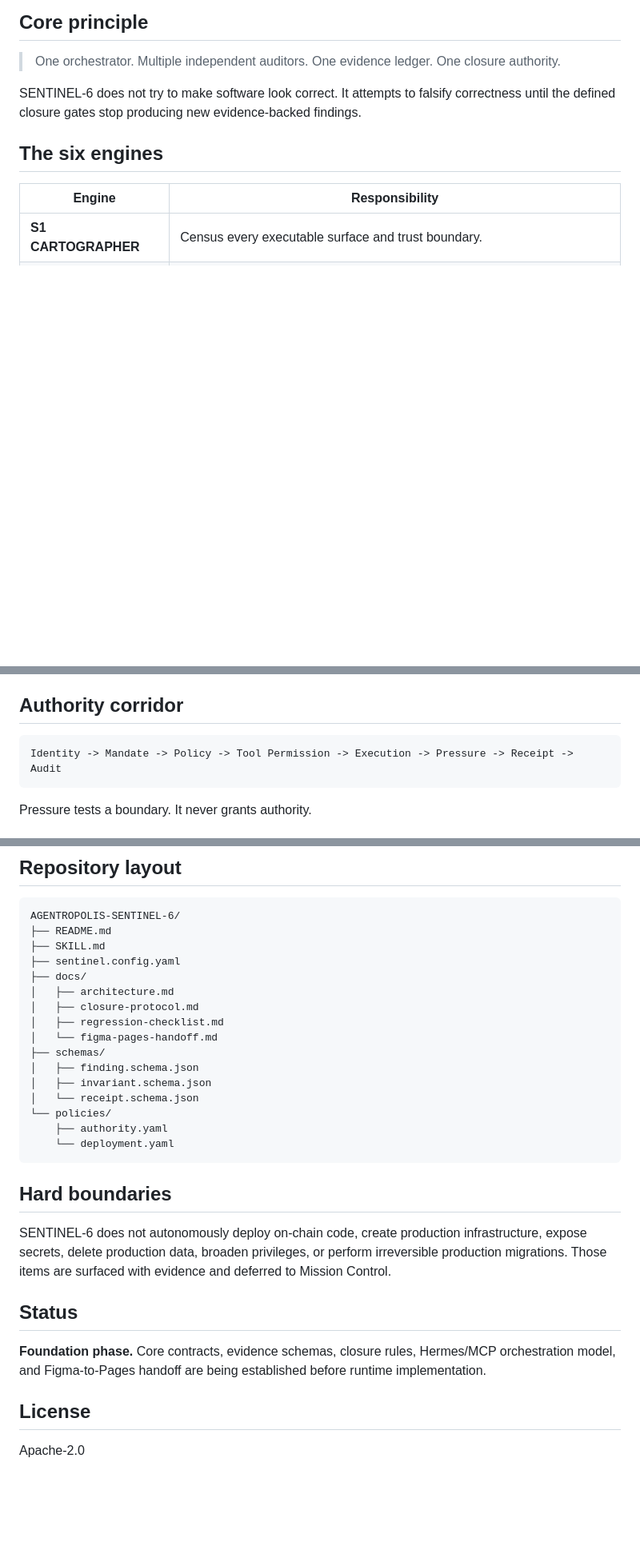
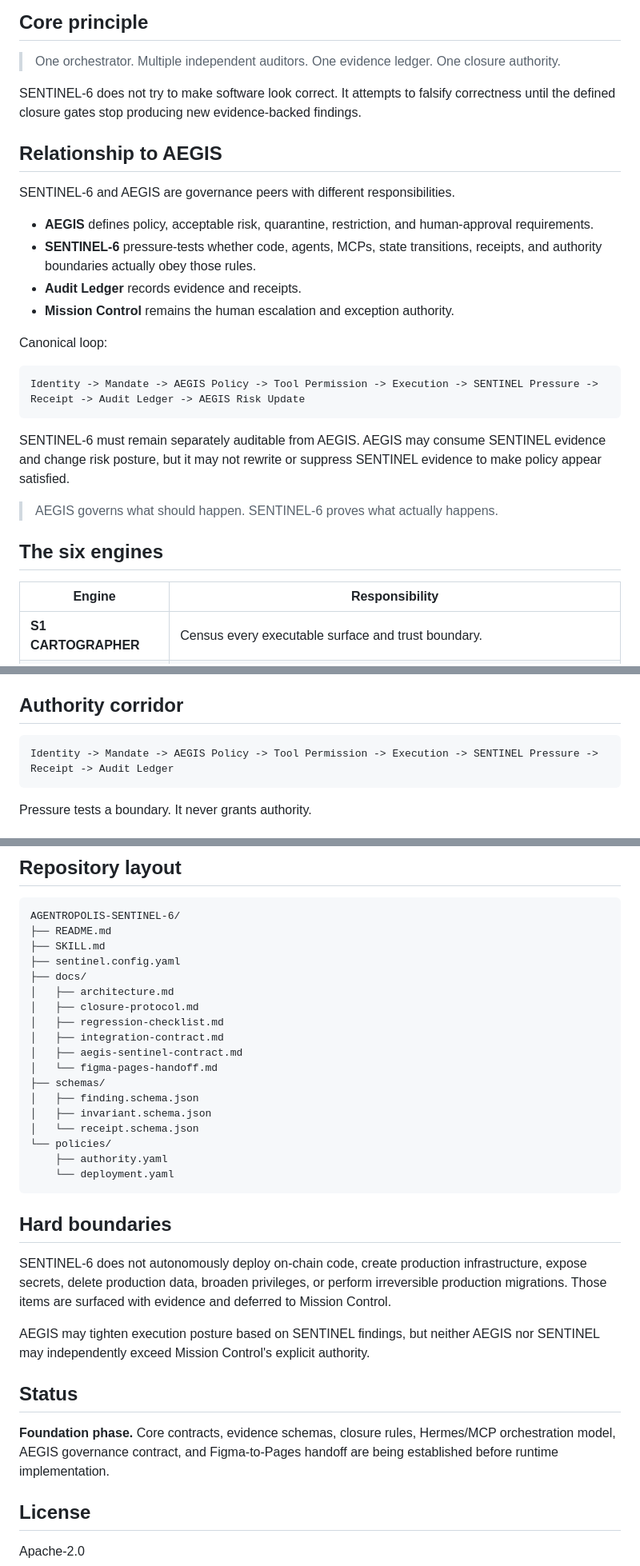
Before and after one commit to wiredchaos/AGENTROPOLIS-SENTINEL-6, a Markdown page: README.md, 3 parts joined by grey strips. Shown at 80% size. Rendered like a GitHub page; blank space fills up the shorter version.

Commit message:
docs: integrate AEGIS governance relationship

````diff
--- a/README.md
+++ b/README.md
@@ -9,6 +9,25 @@ SENTINEL-6 audits code, agents, MCPs, authority boundaries, invariants, custody,
 > One orchestrator. Multiple independent auditors. One evidence ledger. One closure authority.
 
 SENTINEL-6 does not try to make software look correct. It attempts to falsify correctness until the defined closure gates stop producing new evidence-backed findings.
+
+## Relationship to AEGIS
+
+SENTINEL-6 and AEGIS are governance peers with different responsibilities.
+
+- **AEGIS** defines policy, acceptable risk, quarantine, restriction, and human-approval requirements.
+- **SENTINEL-6** pressure-tests whether code, agents, MCPs, state transitions, receipts, and authority boundaries actually obey those rules.
+- **Audit Ledger** records evidence and receipts.
+- **Mission Control** remains the human escalation and exception authority.
+
+Canonical loop:
+
+```text
+Identity -> Mandate -> AEGIS Policy -> Tool Permission -> Execution -> SENTINEL Pressure -> Receipt -> Audit Ledger -> AEGIS Risk Update
+```
+
+SENTINEL-6 must remain separately auditable from AEGIS. AEGIS may consume SENTINEL evidence and change risk posture, but it may not rewrite or suppress SENTINEL evidence to make policy appear satisfied.
+
+> AEGIS governs what should happen. SENTINEL-6 proves what actually happens.
 
 ## The six engines
 
@@ -26,7 +45,7 @@ Above them sits **SENTINEL COMMANDER**, the workflow/state orchestrator. Hermes
 ## Authority corridor
 
 ```text
-Identity -> Mandate -> Policy -> Tool Permission -> Execution -> Pressure -> Receipt -> Audit
+Identity -> Mandate -> AEGIS Policy -> Tool Permission -> Execution -> SENTINEL Pressure -> Receipt -> Audit Ledger
 ```
 
 Pressure tests a boundary. It never grants authority.
@@ -57,6 +76,8 @@ AGENTROPOLIS-SENTINEL-6/
 │   ├── architecture.md
 │   ├── closure-protocol.md
 │   ├── regression-checklist.md
+│   ├── integration-contract.md
+│   ├── aegis-sentinel-contract.md
 │   └── figma-pages-handoff.md
 ├── schemas/
 │   ├── finding.schema.json
@@ -71,9 +92,11 @@ AGENTROPOLIS-SENTINEL-6/
 
 SENTINEL-6 does not autonomously deploy on-chain code, create production infrastructure, expose secrets, delete production data, broaden privileges, or perform irreversible production migrations. Those items are surfaced with evidence and deferred to Mission Control.
 
+AEGIS may tighten execution posture based on SENTINEL findings, but neither AEGIS nor SENTINEL may independently exceed Mission Control's explicit authority.
+
 ## Status
 
-**Foundation phase.** Core contracts, evidence schemas, closure rules, Hermes/MCP orchestration model, and Figma-to-Pages handoff are being established before runtime implementation.
+**Foundation phase.** Core contracts, evidence schemas, closure rules, Hermes/MCP orchestration model, AEGIS governance contract, and Figma-to-Pages handoff are being established before runtime implementation.
 
 ## License
 
````
